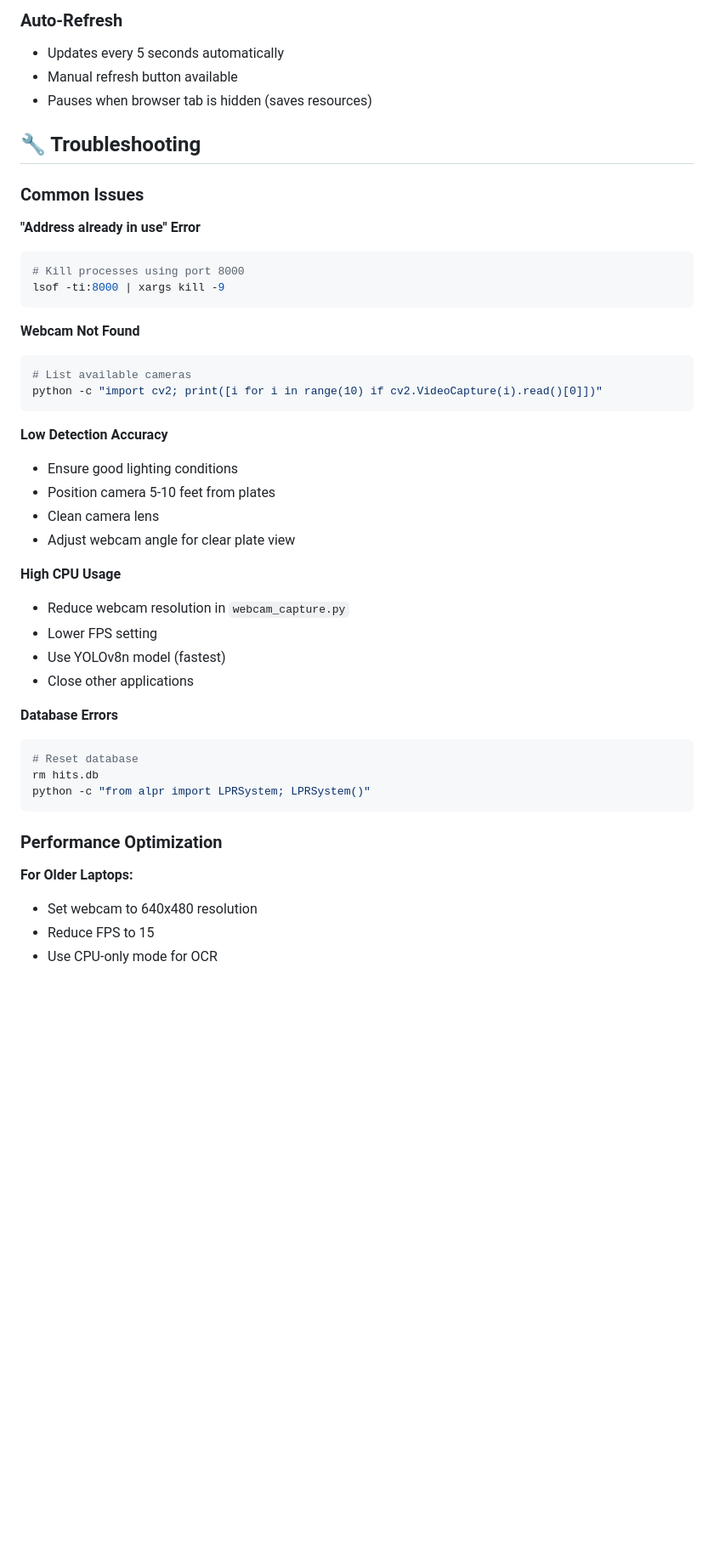
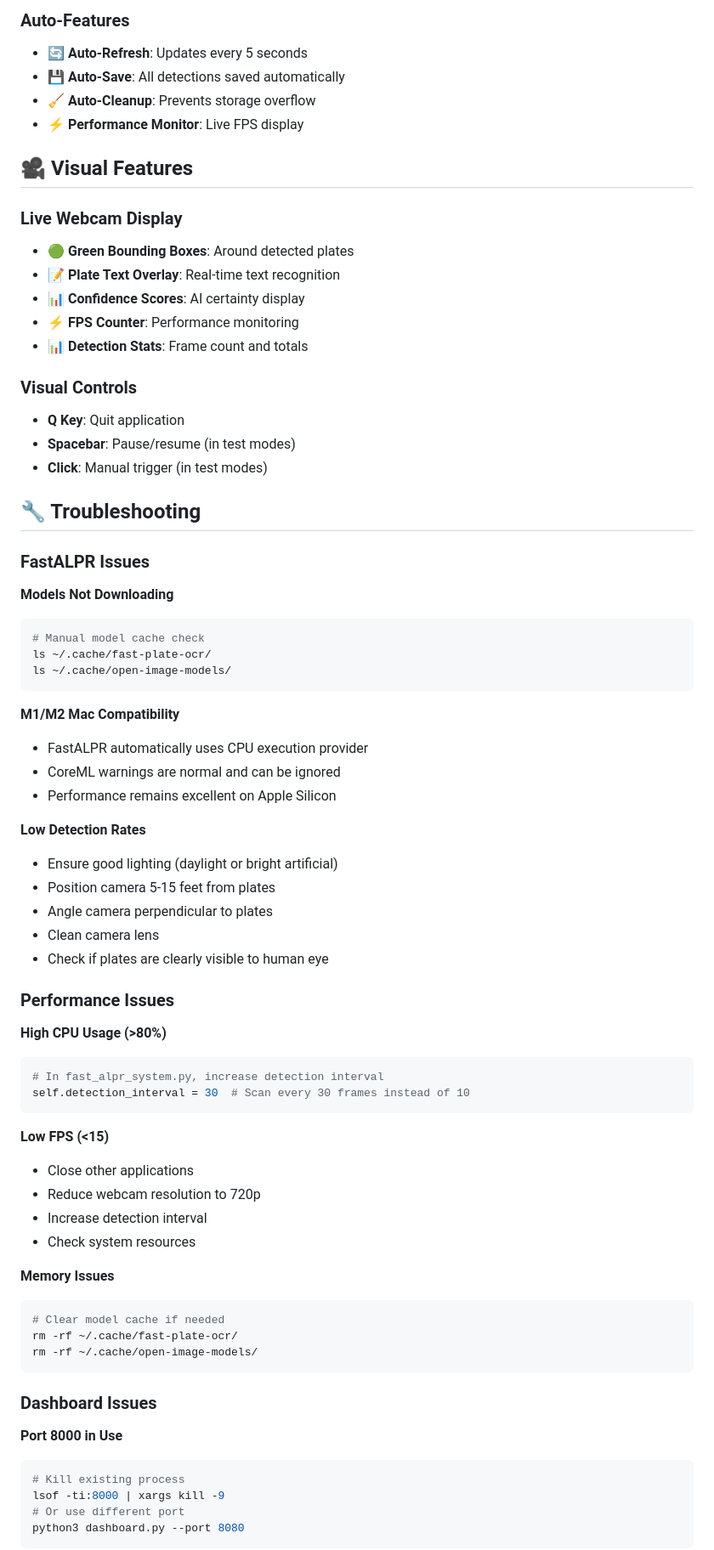
Before and after one commit to gurnoornatt/basicalpr, a Markdown page: README.md, the part around the change printed below. Shown: that part at 85% size. Rendered like a GitHub page; blank space fills up the shorter version.

````diff
--- a/README.md
+++ b/README.md
@@ -124,48 +141,75 @@ Edit these values in the respective files:
 
-### Auto-Refresh
-- Updates every 5 seconds automatically
-- Manual refresh button available
-- Pauses when browser tab is hidden (saves resources)
+### Auto-Features
+- **🔄 Auto-Refresh**: Updates every 5 seconds
+- **💾 Auto-Save**: All detections saved automatically
+- **🧹 Auto-Cleanup**: Prevents storage overflow
+- **⚡ Performance Monitor**: Live FPS display
+
+## 🎥 Visual Features
+
+### Live Webcam Display
+- **🟢 Green Bounding Boxes**: Around detected plates
+- **📝 Plate Text Overlay**: Real-time text recognition
+- **📊 Confidence Scores**: AI certainty display
+- **⚡ FPS Counter**: Performance monitoring
+- **📊 Detection Stats**: Frame count and totals
+
+### Visual Controls
+- **Q Key**: Quit application
+- **Spacebar**: Pause/resume (in test modes)
+- **Click**: Manual trigger (in test modes)
 
 ## 🔧 Troubleshooting
 
-### Common Issues
+### FastALPR Issues
 
-**"Address already in use" Error**
+**Models Not Downloading**
 ```bash
-# Kill processes using port 8000
-lsof -ti:8000 | xargs kill -9
+# Manual model cache check
+ls ~/.cache/fast-plate-ocr/
+ls ~/.cache/open-image-models/
 ```
 
-**Webcam Not Found**
-```bash
-# List available cameras
-python -c "import cv2; print([i for i in range(10) if cv2.VideoCapture(i).read()[0]])"
+**M1/M2 Mac Compatibility**
+- FastALPR automatically uses CPU execution provider
+- CoreML warnings are normal and can be ignored
+- Performance remains excellent on Apple Silicon
+
+**Low Detection Rates**
+- Ensure good lighting (daylight or bright artificial)
+- Position camera 5-15 feet from plates
+- Angle camera perpendicular to plates
+- Clean camera lens
+- Check if plates are clearly visible to human eye
+
+### Performance Issues
+
+**High CPU Usage (>80%)**
+```python
+# In fast_alpr_system.py, increase detection interval
+self.detection_interval = 30  # Scan every 30 frames instead of 10
 ```
 
-**Low Detection Accuracy**
-- Ensure good lighting conditions
-- Position camera 5-10 feet from plates
-- Clean camera lens
-- Adjust webcam angle for clear plate view
+**Low FPS (<15)**
+- Close other applications
+- Reduce webcam resolution to 720p
+- Increase detection interval
+- Check system resources
 
-**High CPU Usage**
-- Reduce webcam resolution in `webcam_capture.py`
-- Lower FPS setting
-- Use YOLOv8n model (fastest)
-- Close other applications
-
-**Database Errors**
+**Memory Issues**
 ```bash
-# Reset database
-rm hits.db
-python -c "from alpr import LPRSystem; LPRSystem()"
+# Clear model cache if needed
+rm -rf ~/.cache/fast-plate-ocr/
+rm -rf ~/.cache/open-image-models/
 ```
 
-### Performance Optimization
+### Dashboard Issues
 
-**For Older Laptops:**
-- Set webcam to 640x480 resolution
-- Reduce FPS to 15
-- Use CPU-only mode for OCR
+**Port 8000 in Use**
+```bash
+# Kill existing process
+lsof -ti:8000 | xargs kill -9
+# Or use different port
+python3 dashboard.py --port 8080
+```
 
````
Also changed, not shown: other parts of README.md (+197 -131 lines).
